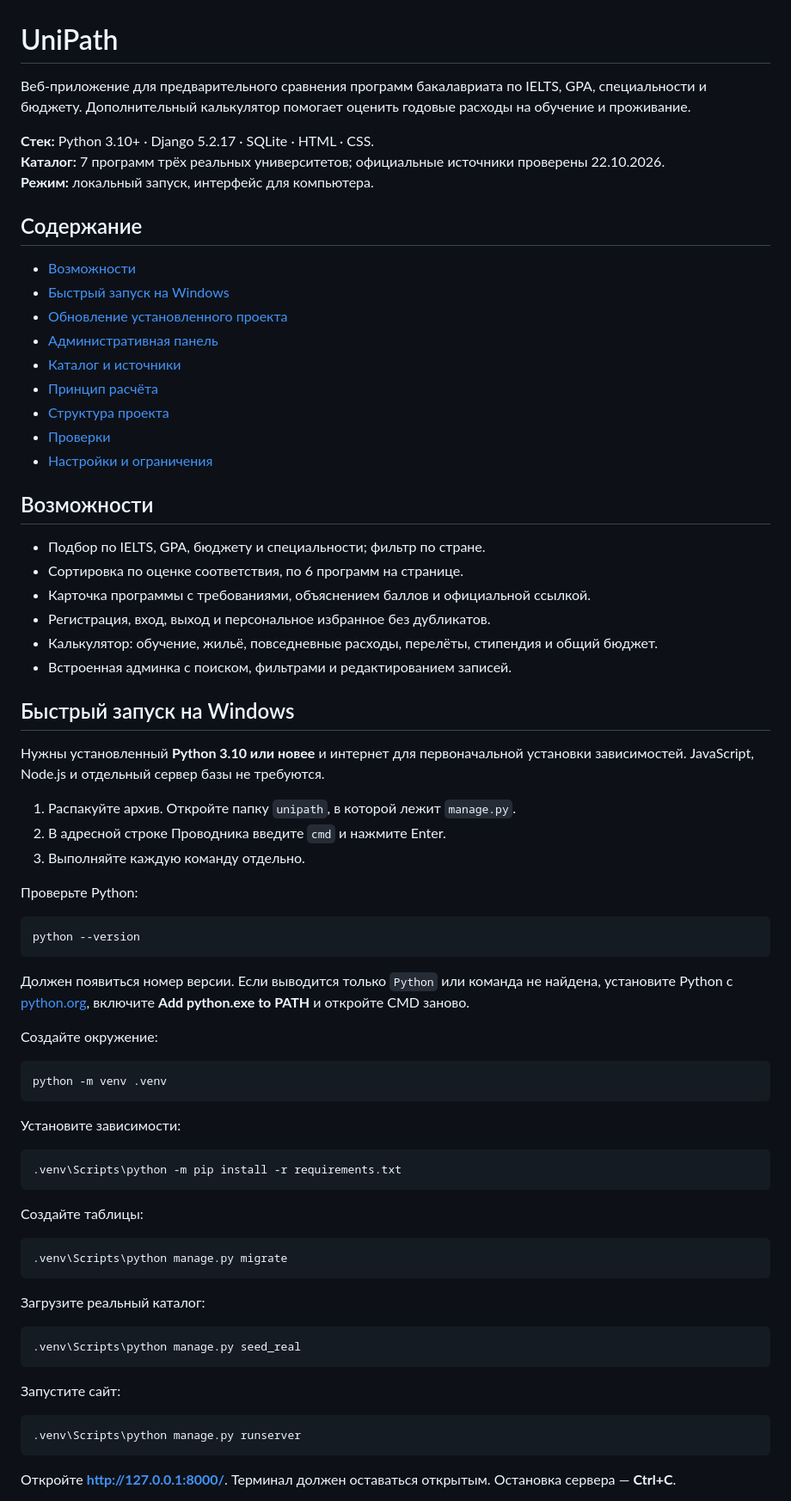
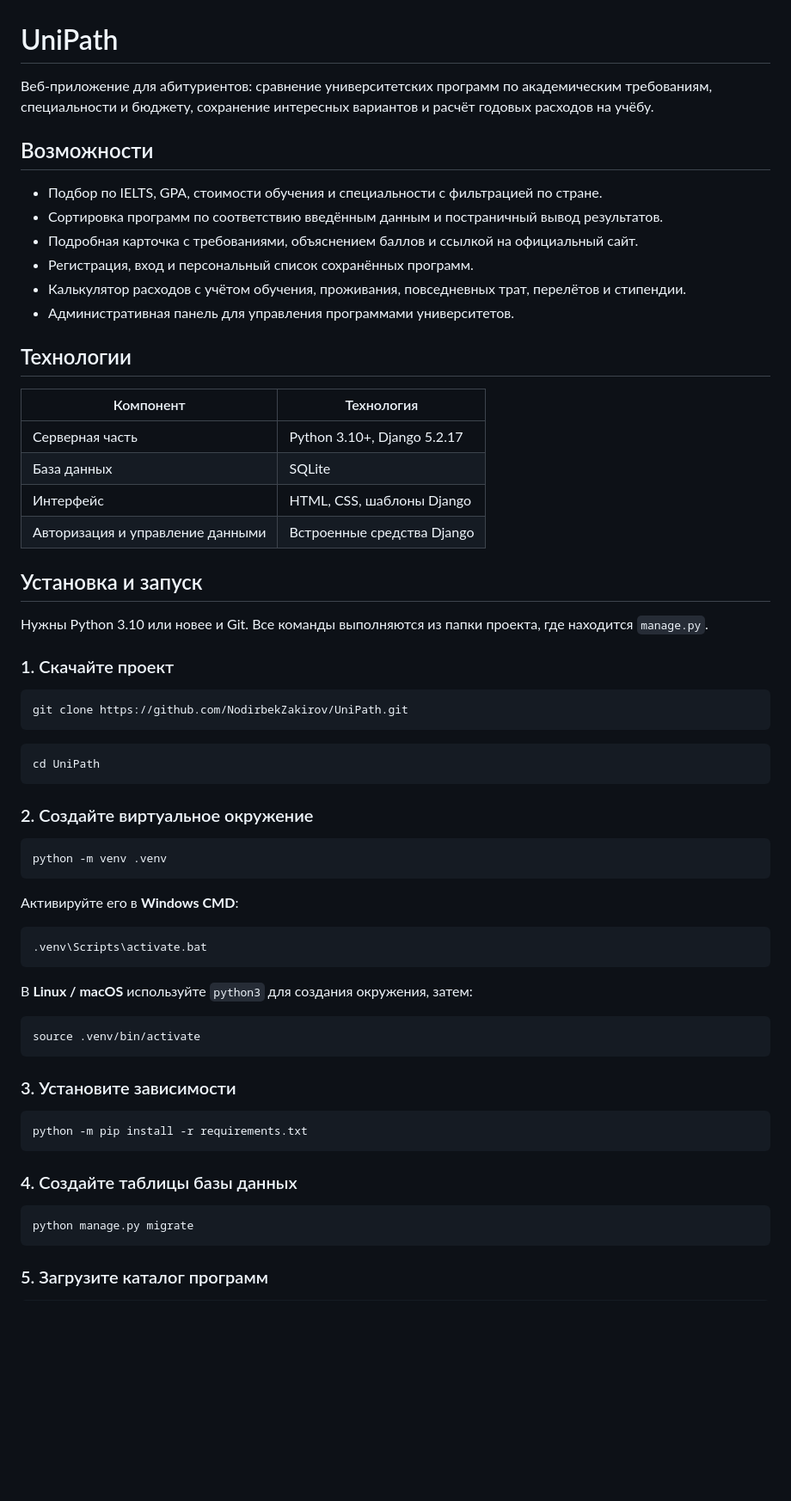
Before and after one commit to NodirbekZakirov/UniPath, a Markdown page: README.md, the part around one of its changes. Shown at 86% size. GitHub-like rendering; blank space fills up the shorter version.

Commit message:
Initial UniPath project

````diff
--- a/README.md
+++ b/README.md
@@ -1,77 +1,68 @@
 # UniPath
 
-Веб-приложение для предварительного сравнения программ бакалавриата по IELTS, GPA, специальности и бюджету. Дополнительный калькулятор помогает оценить годовые расходы на обучение и проживание.
-
-**Стек:** Python 3.10+ · Django 5.2.17 · SQLite · HTML · CSS.
-**Каталог:** 7 программ трёх реальных университетов; официальные источники проверены 22.10.2026.
-**Режим:** локальный запуск, интерфейс для компьютера.
-
-## Содержание
-
-- [Возможности](#возможности)
-- [Быстрый запуск на Windows](#быстрый-запуск-на-windows)
-- [Обновление установленного проекта](#обновление-установленного-проекта)
-- [Административная панель](#административная-панель)
-- [Каталог и источники](#каталог-и-источники)
-- [Принцип расчёта](#принцип-расчёта)
-- [Структура проекта](#структура-проекта)
-- [Проверки](#проверки)
-- [Настройки и ограничения](#настройки-и-ограничения)
+Веб-приложение для абитуриентов: сравнение университетских программ по академическим требованиям, специальности и бюджету, сохранение интересных вариантов и расчёт годовых расходов на учёбу.
 
 ## Возможности
 
-- Подбор по IELTS, GPA, бюджету и специальности; фильтр по стране.
-- Сортировка по оценке соответствия, по 6 программ на странице.
-- Карточка программы с требованиями, объяснением баллов и официальной ссылкой.
-- Регистрация, вход, выход и персональное избранное без дубликатов.
-- Калькулятор: обучение, жильё, повседневные расходы, перелёты, стипендия и общий бюджет.
-- Встроенная админка с поиском, фильтрами и редактированием записей.
+- Подбор по IELTS, GPA, стоимости обучения и специальности с фильтрацией по стране.
+- Сортировка программ по соответствию введённым данным и постраничный вывод результатов.
+- Подробная карточка с требованиями, объяснением баллов и ссылкой на официальный сайт.
+- Регистрация, вход и персональный список сохранённых программ.
+- Калькулятор расходов с учётом обучения, проживания, повседневных трат, перелётов и стипендии.
+- Административная панель для управления программами университетов.
 
-## Быстрый запуск на Windows
+## Технологии
 
-Нужны установленный **Python 3.10 или новее** и интернет для первоначальной установки зависимостей. JavaScript, Node.js и отдельный сервер базы не требуются.
+| Компонент | Технология |
+|---|---|
+| Серверная часть | Python 3.10+, Django 5.2.17 |
+| База данных | SQLite |
+| Интерфейс | HTML, CSS, шаблоны Django |
+| Авторизация и управление данными | Встроенные средства Django |
 
-1. Распакуйте архив. Откройте папку `unipath`, в которой лежит `manage.py`.
-2. В адресной строке Проводника введите `cmd` и нажмите Enter.
-3. Выполняйте каждую команду отдельно.
+## Установка и запуск
 
-Проверьте Python:
+Нужны Python 3.10 или новее и Git. Все команды выполняются из папки проекта, где находится `manage.py`.
 
-```bat
-python --version
+### 1. Скачайте проект
+
+```bash
+git clone https://github.com/NodirbekZakirov/UniPath.git
 ```
 
-Должен появиться номер версии. Если выводится только `Python` или команда не найдена, установите Python с [python.org](https://www.python.org/downloads/windows/), включите **Add python.exe to PATH** и откройте CMD заново.
+```bash
+cd UniPath
+```
 
-Создайте окружение:
+### 2. Создайте виртуальное окружение
 
-```bat
+```bash
 python -m venv .venv
 ```
 
-Установите зависимости:
+Активируйте его в **Windows CMD**:
 
 ```bat
-.venv\Scripts\python -m pip install -r requirements.txt
+.venv\Scripts\activate.bat
 ```
 
-Создайте таблицы:
+В **Linux / macOS** используйте `python3` для создания окружения, затем:
 
-```bat
-.venv\Scripts\python manage.py migrate
+```bash
+source .venv/bin/activate
 ```
 
-Загрузите реальный каталог:
+### 3. Установите зависимости
 
-```bat
-.venv\Scripts\python manage.py seed_real
+```bash
+python -m pip install -r requirements.txt
 ```
 
-Запустите сайт:
+### 4. Создайте таблицы базы данных
 
-```bat
-.venv\Scripts\python manage.py runserver
+```bash
+python manage.py migrate
 ```
 
-Откройте **http://127.0.0.1:8000/**. Терминал должен оставаться открытым. Остановка сервера — **Ctrl+C**.
+### 5. Загрузите каталог программ
 
````
Also changed, not shown: other parts of README.md (+63 -85 lines).
